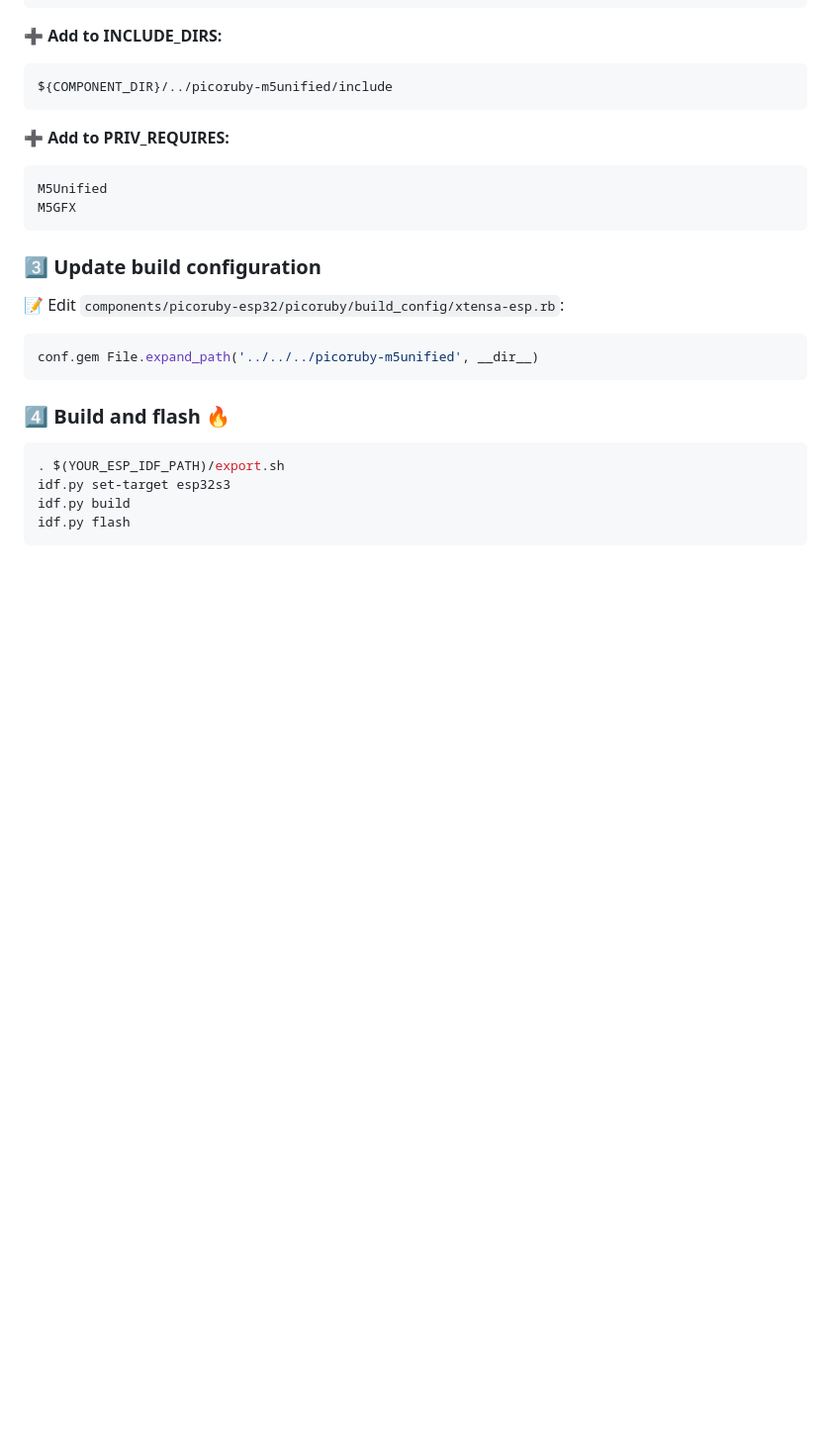
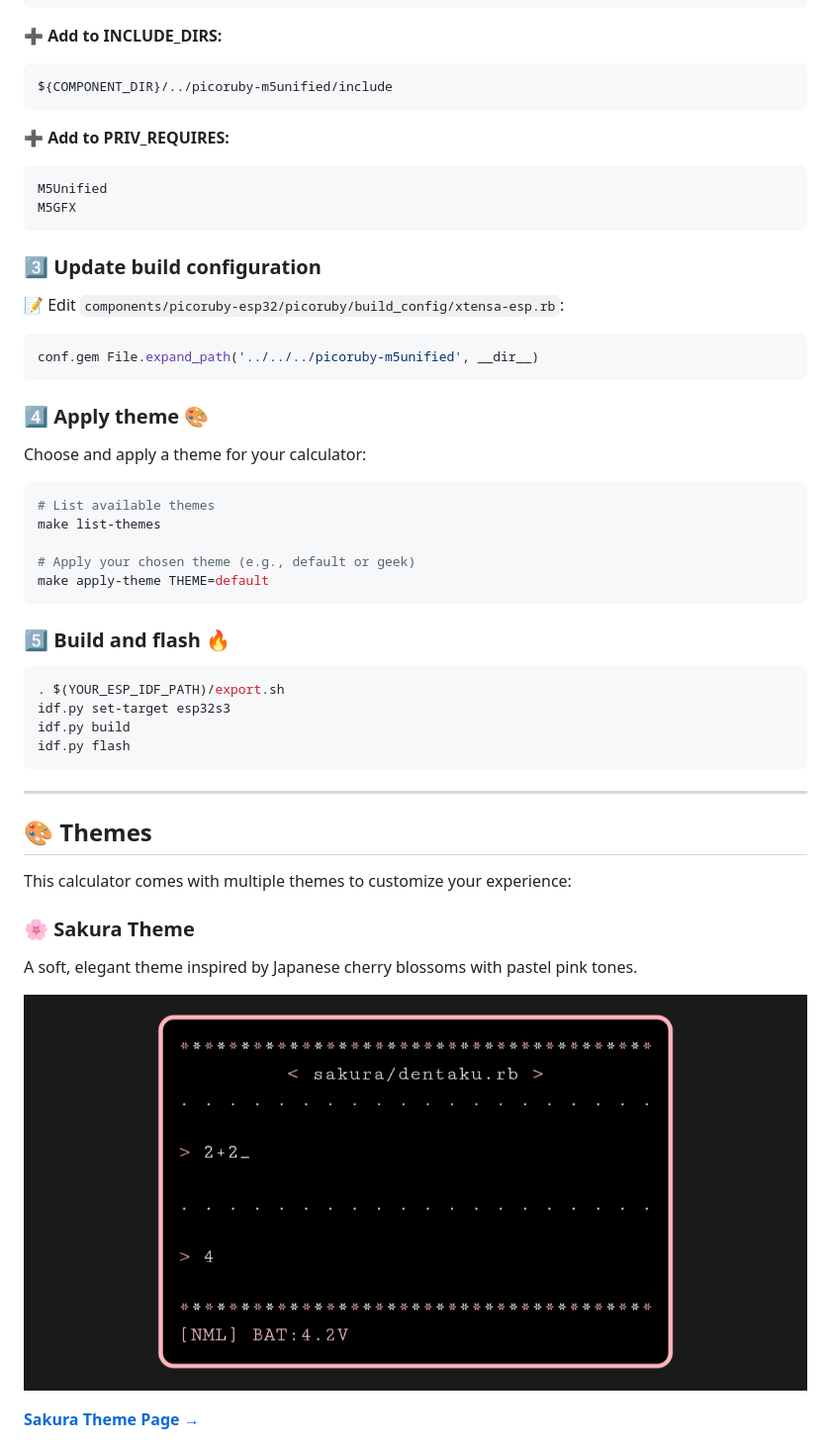
Before and after one commit to engneer-hamachan/picoruby-calculator, a Markdown page: README.md, the part around the change printed below. Shown: that part at 99% size. Rendered like a GitHub page; pictures changed too: image/sakura-theme.png (added); blank space fills up the shorter version.

Commit message:
Add Feature Change Themes (#1)

````diff
--- a/README.md
+++ b/README.md
@@ -51,10 +51,37 @@ M5GFX
 conf.gem File.expand_path('../../../picoruby-m5unified', __dir__)
 ```
 
-### 4️⃣ Build and flash 🔥
+### 4️⃣ Apply theme 🎨
+
+Choose and apply a theme for your calculator:
+
+```bash
+# List available themes
+make list-themes
+
+# Apply your chosen theme (e.g., default or geek)
+make apply-theme THEME=default
+```
+
+### 5️⃣ Build and flash 🔥
 
 ```bash
 . $(YOUR_ESP_IDF_PATH)/export.sh
 idf.py set-target esp32s3
 idf.py build
 idf.py flash
+```
+
+---
+
+## 🎨 Themes
+
+This calculator comes with multiple themes to customize your experience:
+
+### 🌸 Sakura Theme
+A soft, elegant theme inspired by Japanese cherry blossoms with pastel pink tones.
+
+![Sakura Theme](image/sakura-theme.png)
+
+**[Sakura Theme Page →](https://engneer-hamachan.github.io/picoruby-calculator/sakura_preview.html)**
+
````
Also changed, not shown: other parts of README.md (+16 -0 lines), image/geek-theme.png (added), 10 other files.
